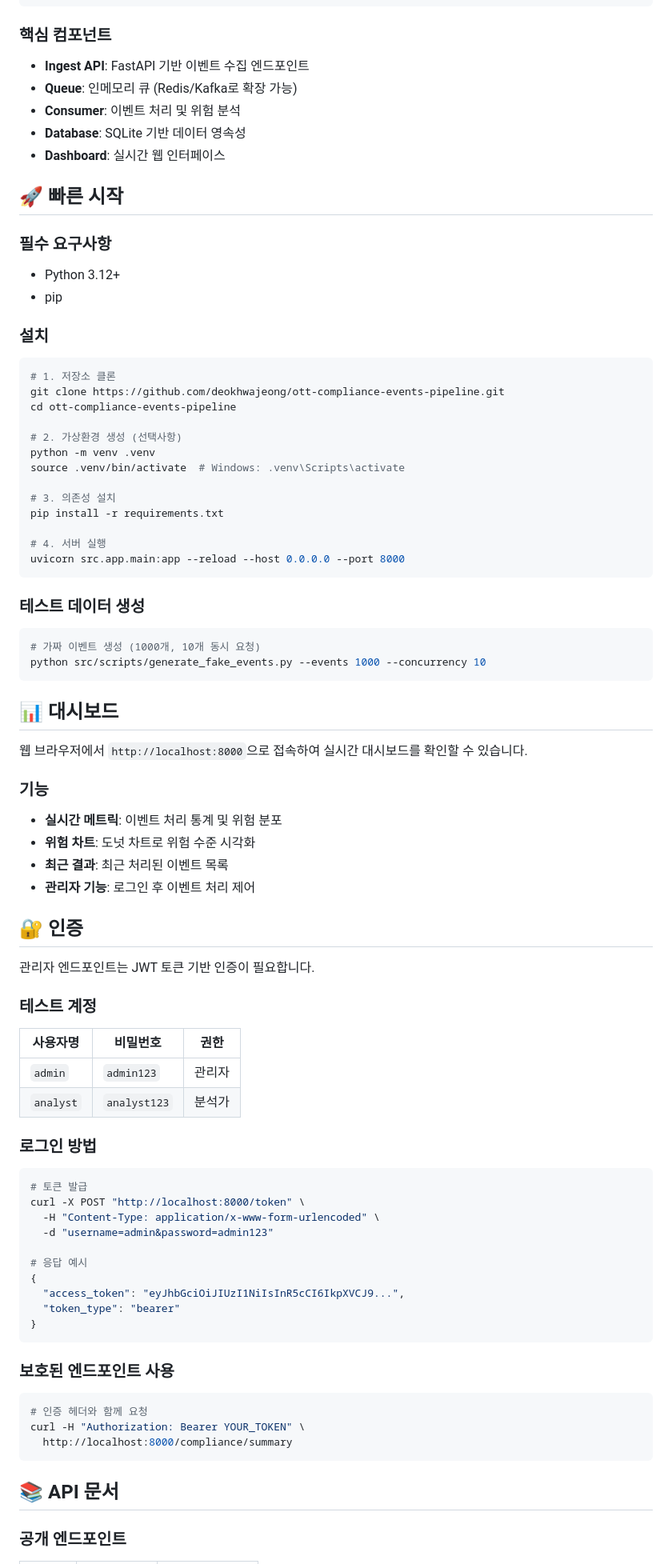
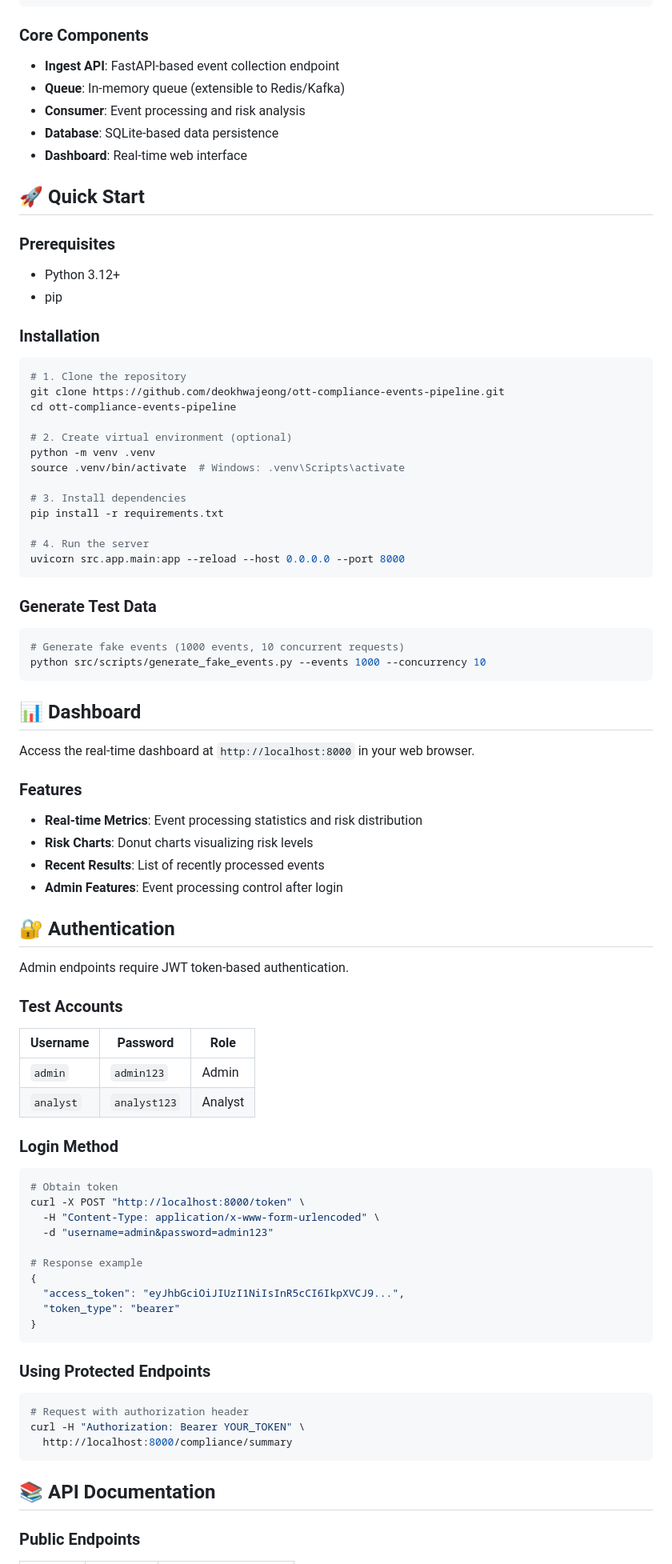
Before and after one commit to deokhwajeong/ott-compliance-events-pipeline, a Markdown page: README.md, the part around one of its changes. Shown at 80% size. GitHub-like rendering.

````diff
--- a/README.md
+++ b/README.md
@@ -64,91 +64,91 @@ Smart TV Client ──► [Ingest API] ──► [Queue] ──► [Consumer Ser
                                        [Web Dashboard]
 ```
 
-### 핵심 컴포넌트
+### Core Components
 
-- **Ingest API**: FastAPI 기반 이벤트 수집 엔드포인트
-- **Queue**: 인메모리 큐 (Redis/Kafka로 확장 가능)
-- **Consumer**: 이벤트 처리 및 위험 분석
-- **Database**: SQLite 기반 데이터 영속성
-- **Dashboard**: 실시간 웹 인터페이스
+- **Ingest API**: FastAPI-based event collection endpoint
+- **Queue**: In-memory queue (extensible to Redis/Kafka)
+- **Consumer**: Event processing and risk analysis
+- **Database**: SQLite-based data persistence
+- **Dashboard**: Real-time web interface
 
-## 🚀 빠른 시작
+## 🚀 Quick Start
 
-### 필수 요구사항
+### Prerequisites
 
 - Python 3.12+
 - pip
 
-### 설치
+### Installation
 
 ```bash
-# 1. 저장소 클론
+# 1. Clone the repository
 git clone https://github.com/deokhwajeong/ott-compliance-events-pipeline.git
 cd ott-compliance-events-pipeline
 
-# 2. 가상환경 생성 (선택사항)
+# 2. Create virtual environment (optional)
 python -m venv .venv
 source .venv/bin/activate  # Windows: .venv\Scripts\activate
 
-# 3. 의존성 설치
+# 3. Install dependencies
 pip install -r requirements.txt
 
-# 4. 서버 실행
+# 4. Run the server
 uvicorn src.app.main:app --reload --host 0.0.0.0 --port 8000
 ```
 
-### 테스트 데이터 생성
+### Generate Test Data
 
 ```bash
-# 가짜 이벤트 생성 (1000개, 10개 동시 요청)
+# Generate fake events (1000 events, 10 concurrent requests)
 python src/scripts/generate_fake_events.py --events 1000 --concurrency 10
 ```
 
-## 📊 대시보드
+## 📊 Dashboard
 
-웹 브라우저에서 `http://localhost:8000`으로 접속하여 실시간 대시보드를 확인할 수 있습니다.
+Access the real-time dashboard at `http://localhost:8000` in your web browser.
 
-### 기능
-- **실시간 메트릭**: 이벤트 처리 통계 및 위험 분포
-- **위험 차트**: 도넛 차트로 위험 수준 시각화
-- **최근 결과**: 최근 처리된 이벤트 목록
-- **관리자 기능**: 로그인 후 이벤트 처리 제어
+### Features
+- **Real-time Metrics**: Event processing statistics and risk distribution
+- **Risk Charts**: Donut charts visualizing risk levels
+- **Recent Results**: List of recently processed events
+- **Admin Features**: Event processing control after login
 
-## 🔐 인증
+## 🔐 Authentication
 
-관리자 엔드포인트는 JWT 토큰 기반 인증이 필요합니다.
+Admin endpoints require JWT token-based authentication.
 
-### 테스트 계정
+### Test Accounts
 
-| 사용자명 | 비밀번호 | 권한 |
-|---------|---------|------|
-| `admin` | `admin123` | 관리자 |
-| `analyst` | `analyst123` | 분석가 |
+| Username | Password | Role |
+|----------|----------|------|
+| `admin` | `admin123` | Admin |
+| `analyst` | `analyst123` | Analyst |
 
-### 로그인 방법
+### Login Method
 
 ```bash
-# 토큰 발급
+# Obtain token
 curl -X POST "http://localhost:8000/token" \
   -H "Content-Type: application/x-www-form-urlencoded" \
   -d "username=admin&password=admin123"
 
-# 응답 예시
+# Response example
 {
   "access_token": "eyJhbGciOiJIUzI1NiIsInR5cCI6IkpXVCJ9...",
   "token_type": "bearer"
 }
 ```
 
-### 보호된 엔드포인트 사용
+### Using Protected Endpoints
 
 ```bash
-# 인증 헤더와 함께 요청
+# Request with authorization header
 curl -H "Authorization: Bearer YOUR_TOKEN" \
   http://localhost:8000/compliance/summary
 ```
 
-## 📚 API 문서
+## 📚 API Documentation
 
-### 공개 엔드포인트
+### Public Endpoints
 
````
Also changed, not shown: other parts of README.md (+89 -89 lines).
